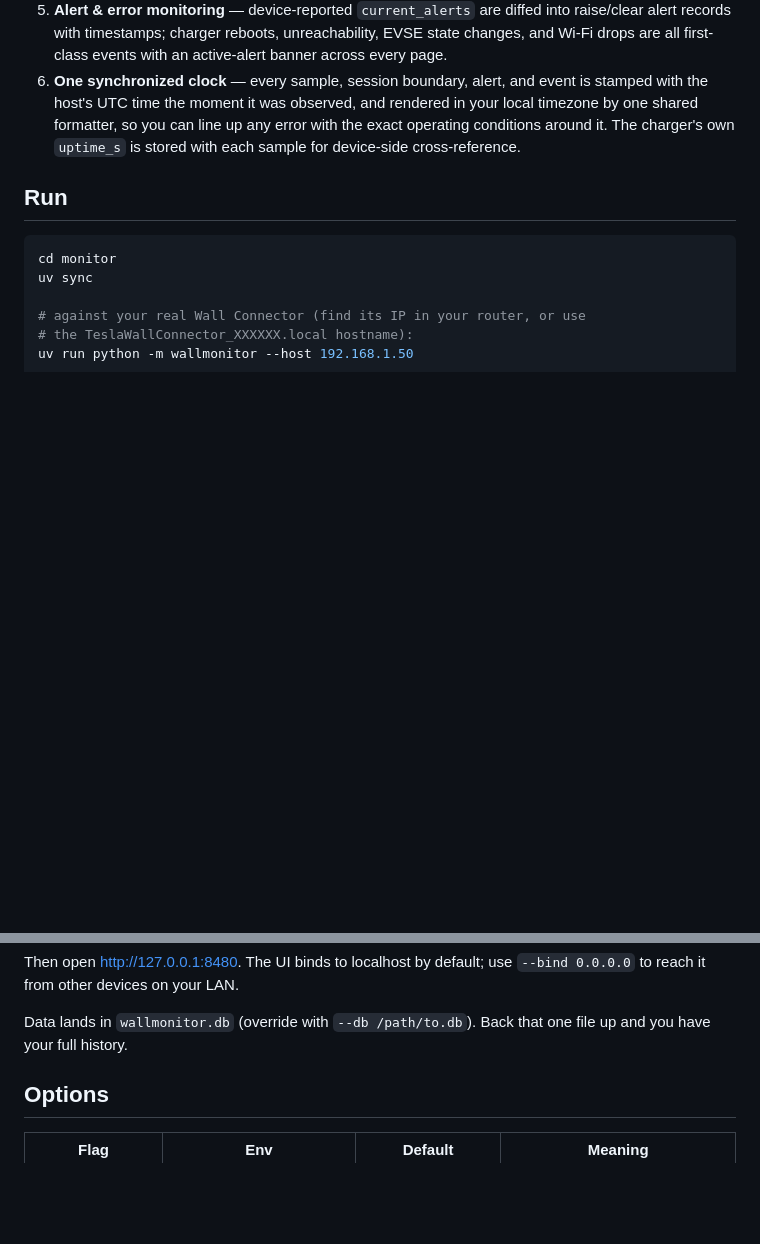
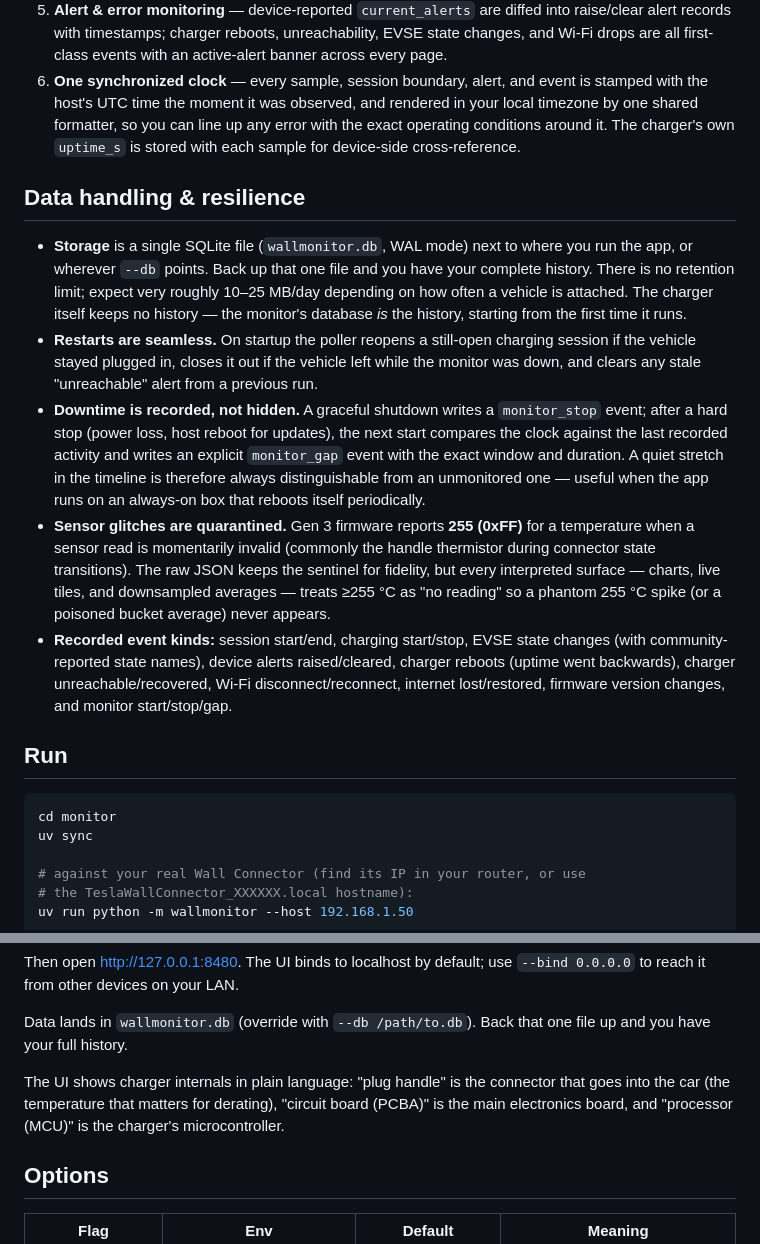
Before and after one commit to zebraengine/wallmonitor, a Markdown page: README.md, 2 parts joined by grey strips. Rendered like a GitHub page; blank space fills up the shorter version.

Commit message:
docs: document resilience behavior, sensor-sentinel handling, and event catalog
Co-Authored-By: Claude Fable 5 <noreply@anthropic.com>

````diff
--- a/README.md
+++ b/README.md
@@ -33,6 +33,37 @@ web UI serves no external assets (no CDNs, fonts, or analytics).
    any error with the exact operating conditions around it. The charger's own
    `uptime_s` is stored with each sample for device-side cross-reference.
 
+## Data handling & resilience
+
+- **Storage** is a single SQLite file (`wallmonitor.db`, WAL mode) next to
+  where you run the app, or wherever `--db` points. Back up that one file and
+  you have your complete history. There is no retention limit; expect very
+  roughly 10–25 MB/day depending on how often a vehicle is attached. The
+  charger itself keeps no history — the monitor's database *is* the history,
+  starting from the first time it runs.
+- **Restarts are seamless.** On startup the poller reopens a still-open
+  charging session if the vehicle stayed plugged in, closes it out if the
+  vehicle left while the monitor was down, and clears any stale
+  "unreachable" alert from a previous run.
+- **Downtime is recorded, not hidden.** A graceful shutdown writes a
+  `monitor_stop` event; after a hard stop (power loss, host reboot for
+  updates), the next start compares the clock against the last recorded
+  activity and writes an explicit `monitor_gap` event with the exact window
+  and duration. A quiet stretch in the timeline is therefore always
+  distinguishable from an unmonitored one — useful when the app runs on an
+  always-on box that reboots itself periodically.
+- **Sensor glitches are quarantined.** Gen 3 firmware reports **255 (0xFF)**
+  for a temperature when a sensor read is momentarily invalid (commonly the
+  handle thermistor during connector state transitions). The raw JSON keeps
+  the sentinel for fidelity, but every interpreted surface — charts, live
+  tiles, and downsampled averages — treats ≥255 °C as "no reading" so a
+  phantom 255 °C spike (or a poisoned bucket average) never appears.
+- **Recorded event kinds:** session start/end, charging start/stop, EVSE
+  state changes (with community-reported state names), device alerts
+  raised/cleared, charger reboots (uptime went backwards), charger
+  unreachable/recovered, Wi-Fi disconnect/reconnect, internet lost/restored,
+  firmware version changes, and monitor start/stop/gap.
+
 ## Run
 
 ```bash
@@ -55,6 +86,11 @@ Then open <http://127.0.0.1:8480>. The UI binds to localhost by default; use
 
 Data lands in `wallmonitor.db` (override with `--db /path/to.db`). Back that
 one file up and you have your full history.
+
+The UI shows charger internals in plain language: "plug handle" is the
+connector that goes into the car (the temperature that matters for derating),
+"circuit board (PCBA)" is the main electronics board, and "processor (MCU)"
+is the charger's microcontroller.
 
 ## Options
 
````
